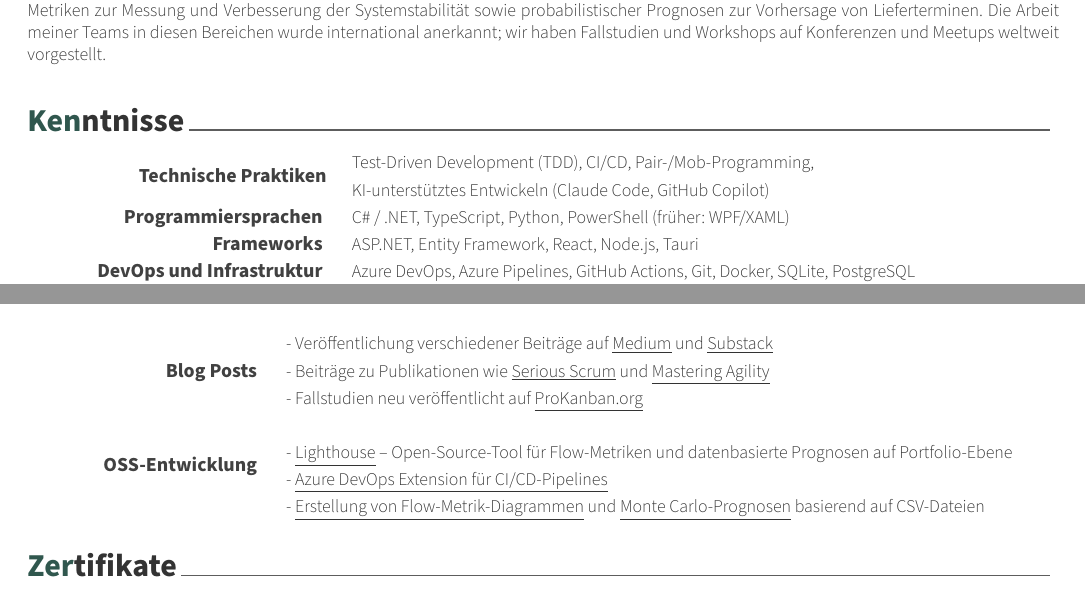
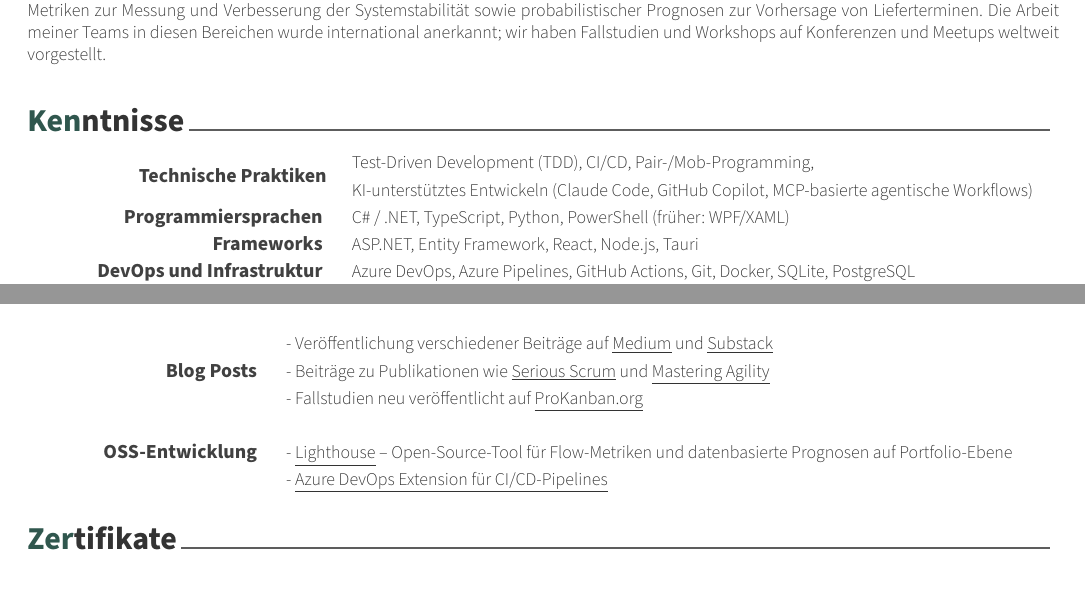
Before and after one commit to huserben/cv, a LaTeX CV (cv_german.tex, which reads communitycontributions.tex, skills.tex): two parts of pages 1 and 2 of 3, joined at a grey line, cut so that both start at the same text. Compiled offline with XeLaTeX.

Commit message:
Fix obsolete OSS links and add MCP agentic workflows to skills
Remove the flowmetricscsv and montecarlocsv bullets from community contributions since both tools have been retired. Point the Lighthouse bullet at the company page (letpeople.work/lighthouse) so the company landing page shows up alongside the GitHub link kept in the summary.

Add "MCP-based agentic workflows" to the AI-augmented-coding skill line in both EN and DE so the JD vocabulary for MCP servers and agent frameworks is picked up, grounded in the .claude/commands/ pipeline that uses Playwright MCP.

Co-Authored-By: Claude Opus 4.7 <noreply@anthropic.com>

```diff
--- a/communitycontributions.tex
+++ b/communitycontributions.tex
@@ -58,14 +58,12 @@
 		{\linebreak}
 		\iflanguage{german}
 		{
-			- \underline{\href{https://github.com/LetPeopleWork/Lighthouse}{Lighthouse}} -- Open-Source-Tool für Flow-Metriken und datenbasierte Prognosen auf Portfolio-Ebene \linebreak
-			- \underline{\href{https://marketplace.visualstudio.com/items?itemName=benjhuser.tfs-extensions-build-tasks}{Azure DevOps Extension für CI/CD-Pipelines}} \linebreak
-			- \underline{\href{https://www.letpeople.work/flowmetricscsv}{Erstellung von Flow-Metrik-Diagrammen}} und \underline{\href{https://www.letpeople.work/montecarlocsv}{Monte Carlo-Prognosen}} basierend auf CSV-Dateien
+			- \underline{\href{https://letpeople.work/lighthouse}{Lighthouse}} -- Open-Source-Tool für Flow-Metriken und datenbasierte Prognosen auf Portfolio-Ebene \linebreak
+			- \underline{\href{https://marketplace.visualstudio.com/items?itemName=benjhuser.tfs-extensions-build-tasks}{Azure DevOps Extension für CI/CD-Pipelines}}
 		}
 		{
-			- \underline{\href{https://github.com/LetPeopleWork/Lighthouse}{Lighthouse}} -- open-source tool for Flow Metrics and data-driven portfolio-level forecasting \linebreak
-			- \underline{ \href{https://marketplace.visualstudio.com/items?itemName=benjhuser.tfs-extensions-build-tasks}{Azure DevOps Extension for CI/CD Pipelines}} \linebreak
-			- \underline{\href{https://www.letpeople.work/flowmetricscsv}{Flow Metric Charts Generation}} and \underline{\href{https://www.letpeople.work/montecarlocsv}{Monte Carlo Forecasts}} based on CSV files
+			- \underline{\href{https://letpeople.work/lighthouse}{Lighthouse}} -- open-source tool for Flow Metrics and data-driven portfolio-level forecasting \linebreak
+			- \underline{ \href{https://marketplace.visualstudio.com/items?itemName=benjhuser.tfs-extensions-build-tasks}{Azure DevOps Extension for CI/CD Pipelines}}
 		}
 	} % Skills
 \end{cvskills}
--- a/skills.tex
+++ b/skills.tex
@@ -23,11 +23,11 @@
 		\iflanguage{german}
 		{
 			Test-Driven Development (TDD), CI/CD, Pair-/Mob-Programming, \linebreak
-			KI-unterstütztes Entwickeln (Claude Code, GitHub Copilot)
+			KI-unterstütztes Entwickeln (Claude Code, GitHub Copilot, MCP-basierte agentische Workflows)
 		}
 		{
 			Test-Driven Development (TDD), CI/CD, Pair/Mob Programming, \linebreak
-			AI-augmented coding (Claude Code, GitHub Copilot)
+			AI-augmented coding (Claude Code, GitHub Copilot, MCP-based agentic workflows)
 		}
 	}
 
```
